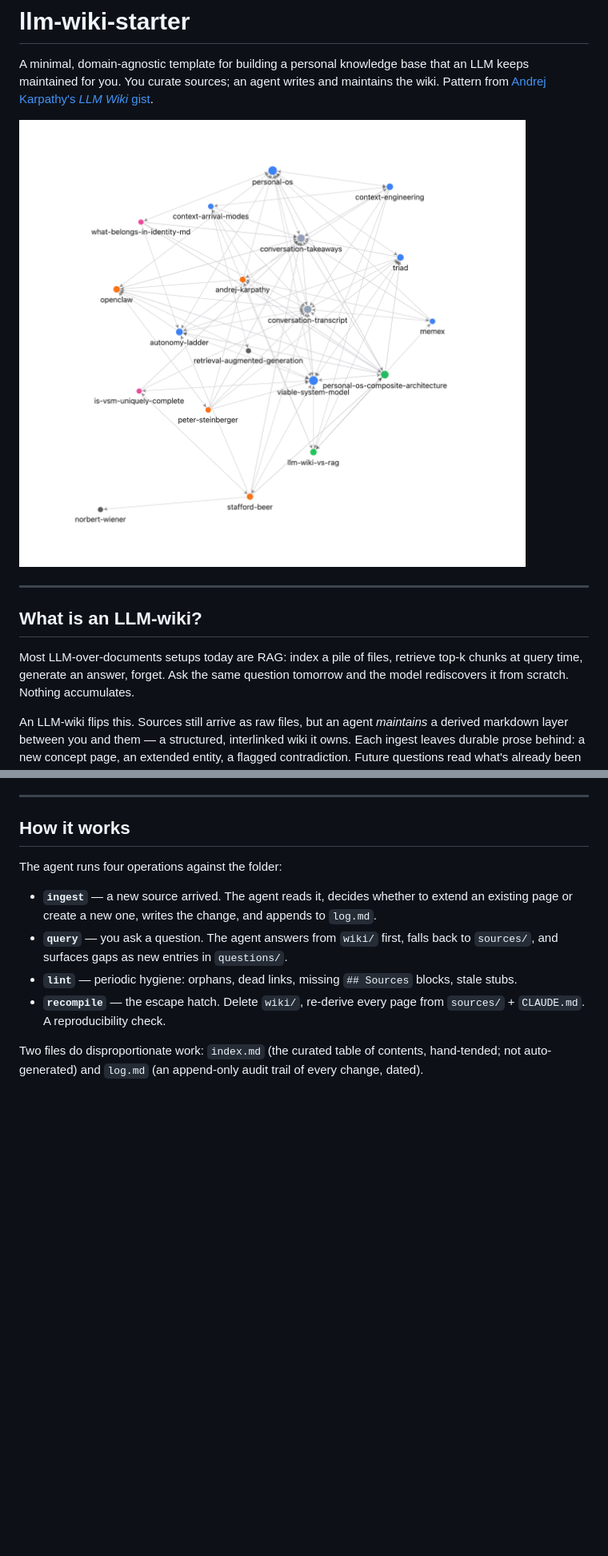
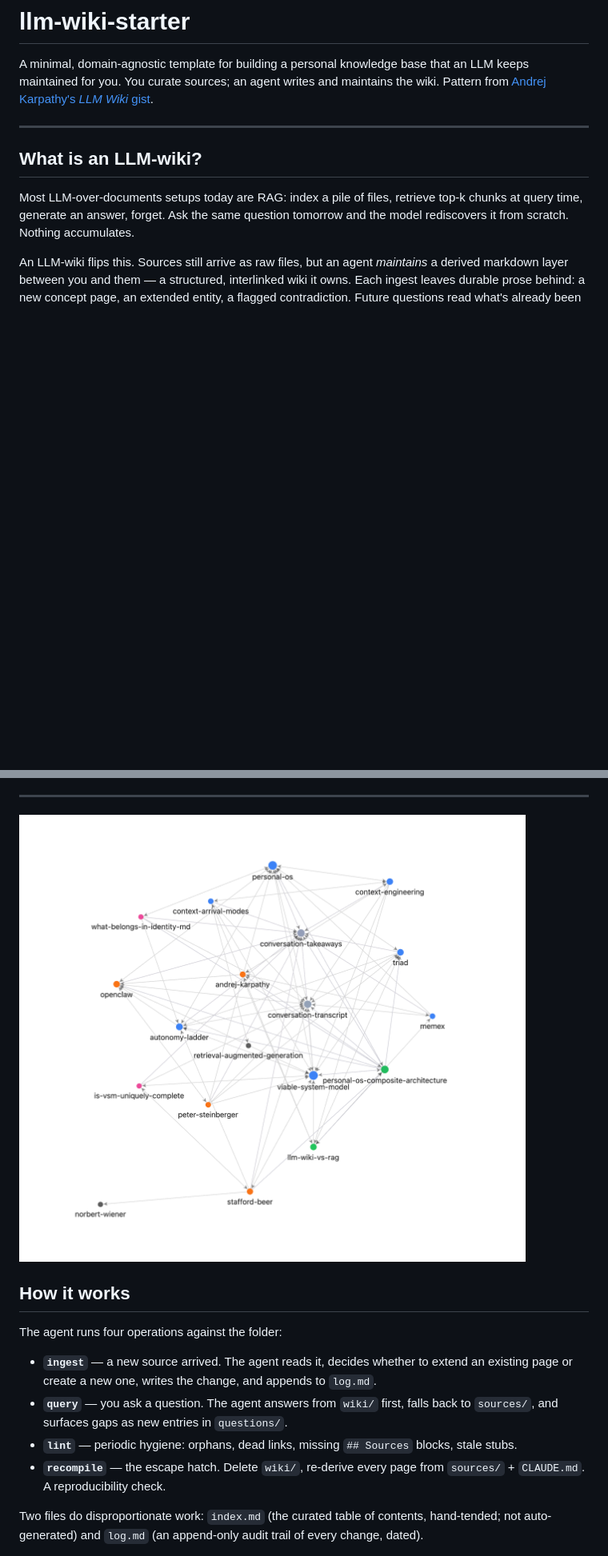
Before and after one commit to hong-chu/llm-wiki-starter, a Markdown page: README.md, 2 parts joined by grey strips. Shown at 80% size. Rendered like a GitHub page; blank space fills up the shorter version.

Commit message:
README: move graph screenshot to just above 'How it works'
Better placement — by the time readers reach 'How it works' they've
seen the three-layer architecture and the directory layout, so the
visual of a real graph reinforces the concepts they just learned
rather than appearing before they have context.

```diff
--- a/README.md
+++ b/README.md
@@ -4,8 +4,6 @@ A minimal, domain-agnostic template for building a personal knowledge
 base that an LLM keeps maintained for you. You curate sources; an
 agent writes and maintains the wiki. Pattern from
 [Andrej Karpathy's *LLM Wiki* gist](https://gist.github.com/karpathy/442a6bf555914893e9891c11519de94f).
-
-![A snapshot of an LLM-wiki rendered in Obsidian — nodes color-coded by category: blue = concepts, orange = entities, green = syntheses, purple = comparisons, pink = open questions, gray = sources.](assets/graph.png)
 
 ---
 
@@ -83,6 +81,8 @@ You interact with that folder three ways:
    Back up by copying the folder. The data is just files.
 
 ---
+
+![A snapshot of an LLM-wiki rendered in Obsidian — nodes color-coded by category: blue = concepts, orange = entities, green = syntheses, purple = comparisons, pink = open questions, gray = sources.](assets/graph.png)
 
 ## How it works
 
```
